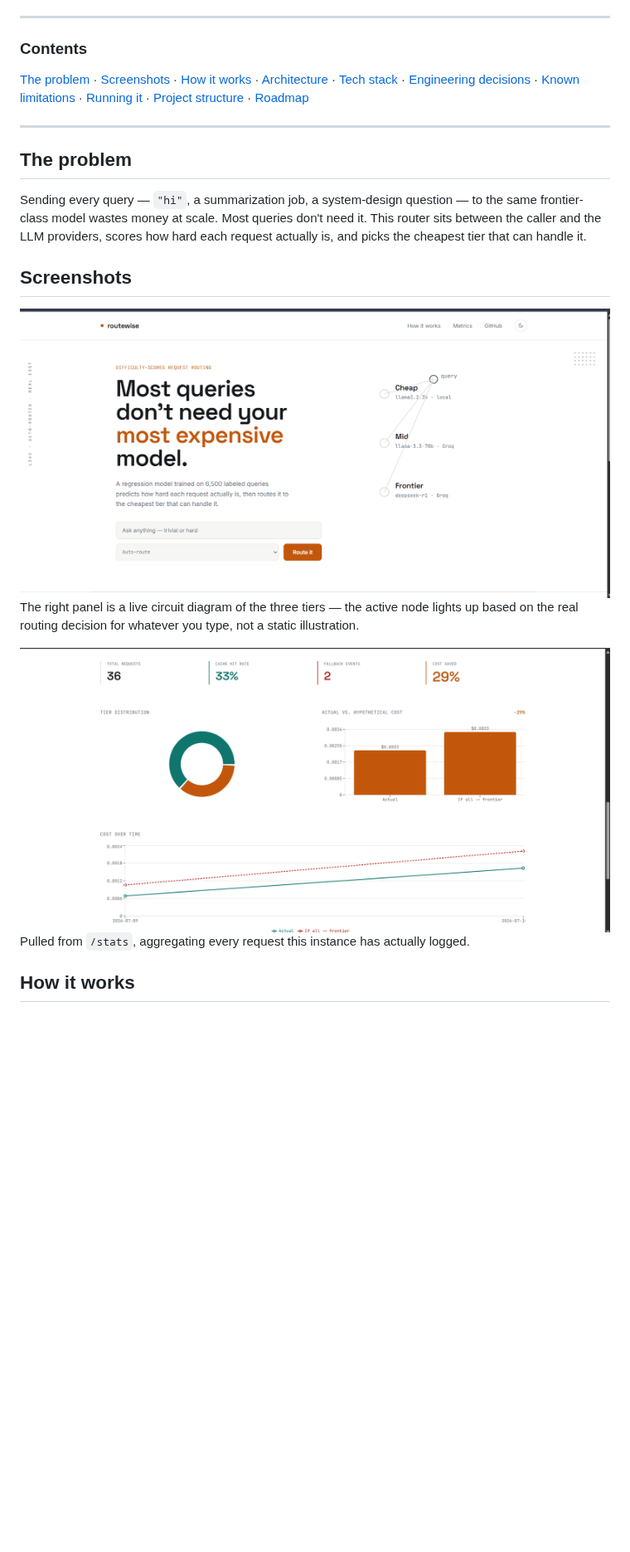
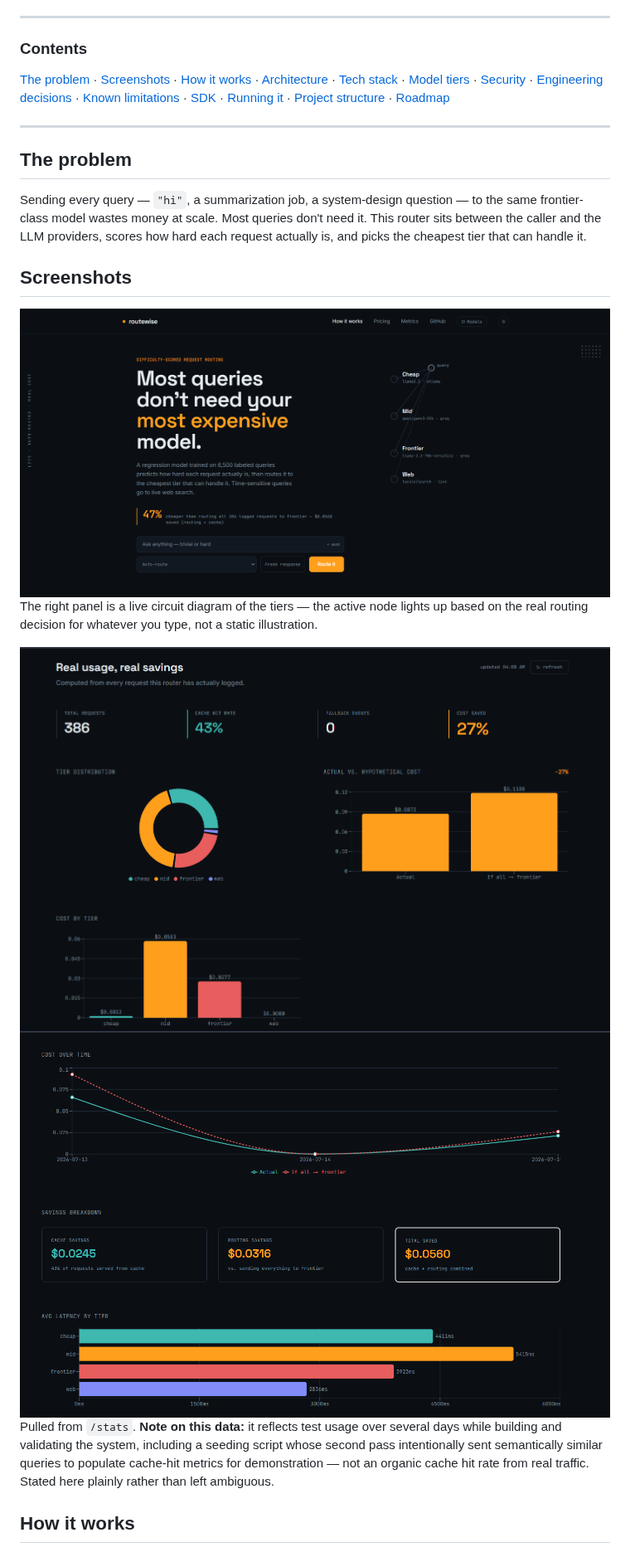
Before and after one commit to Ishan-5/llm-router, a Markdown page: README.md, the part around one of its changes. Shown at 83% size. GitHub-like rendering; pictures changed too: screenshots/hero.png, screenshots/metrics.png (deleted), screenshots/metrics1.png (added); blank space fills up the shorter version.

```diff
--- a/README.md
+++ b/README.md
@@ -9,7 +9,7 @@
 ---
 
 ### Contents
-[The problem](#the-problem) · [Screenshots](#screenshots) · [How it works](#how-it-works) · [Architecture](#architecture) · [Tech stack](#tech-stack) · [Engineering decisions](#engineering-decisions) · [Known limitations](#known-limitations) · [Running it](#running-it-locally) · [Project structure](#project-structure) · [Roadmap](#roadmap)
+[The problem](#the-problem) · [Screenshots](#screenshots) · [How it works](#how-it-works) · [Architecture](#architecture) · [Tech stack](#tech-stack) · [Model tiers](#model-tiers) · [Security](#security) · [Engineering decisions](#engineering-decisions) · [Known limitations](#known-limitations) · [SDK](#sdk) · [Running it](#running-it-locally) · [Project structure](#project-structure) · [Roadmap](#roadmap)
 
 ---
 
@@ -20,10 +20,11 @@ Sending every query — `"hi"`, a summarization job, a system-design question
 ## Screenshots
 
 ![Hero — live routing diagram](./screenshots/hero.png)
-The right panel is a live circuit diagram of the three tiers — the active node lights up based on the real routing decision for whatever you type, not a static illustration.
+The right panel is a live circuit diagram of the tiers — the active node lights up based on the real routing decision for whatever you type, not a static illustration.
 
-![Metrics dashboard](./screenshots/metrics.png)
-Pulled from `/stats`, aggregating every request this instance has actually logged.
+![Metrics dashboard](./screenshots/metrics1.png)
+![Metrics dashboard](./screenshots/metrics2.png)
+Pulled from `/stats`. **Note on this data:** it reflects test usage over several days while building and validating the system, including a seeding script whose second pass intentionally sent semantically similar queries to populate cache-hit metrics for demonstration — not an organic cache hit rate from real traffic. Stated here plainly rather than left ambiguous.
 
 ## How it works
 
```
Also changed, not shown: other parts of README.md (+115 -66 lines), 3 other files.
